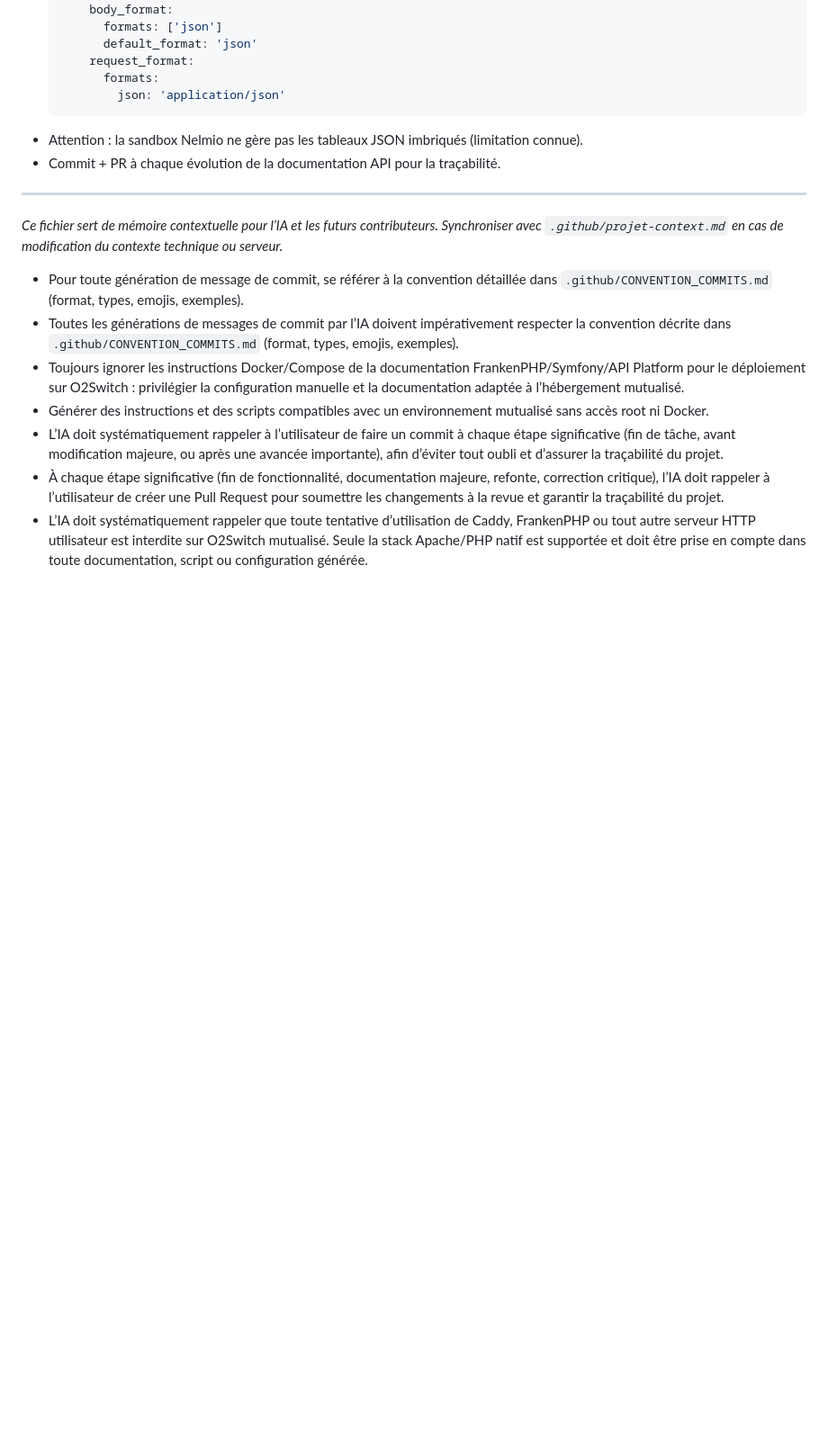
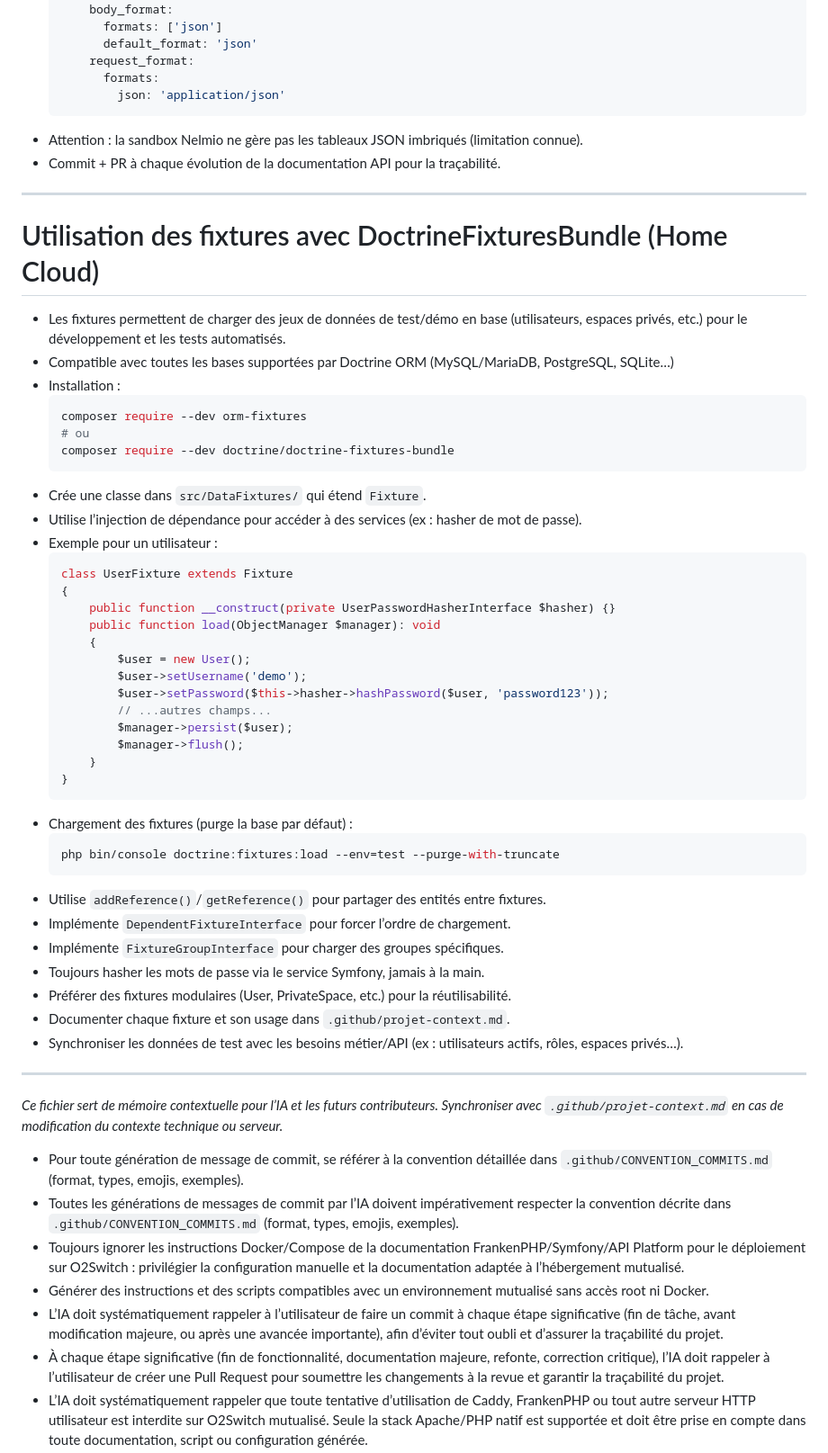
Before and after one commit to ronan-develop/home-cloud, a Markdown page: .github/copilot-instructions.md, the part around the change. Shown: that part at 90% size. Rendered like a GitHub page; blank space fills up the shorter version.

Commit message:
📝 docs(fixtures): ajout des bonnes pratiques DoctrineFixturesBundle au guide IA
- Ajout d’une section complète sur l’utilisation de DoctrineFixturesBundle pour la gestion des données de test/démo
- Rappels sur l’installation, la création de fixtures modulaires, l’injection de services, la purge, les groupes et la sécurité
- Exemples adaptés au contexte Home Cloud (Symfony 7, MariaDB, API Platform)
- Renforce la cohérence et la traçabilité documentaire pour tous les contributeurs et agents IA

Refs #documentation #fixtures #tests #bestpractices

````diff
--- a/.github/copilot-instructions.md
+++ b/.github/copilot-instructions.md
@@ -246,6 +246,48 @@ applyTo: '**'
 
 ---
 
+# Utilisation des fixtures avec DoctrineFixturesBundle (Home Cloud)
+
+- Les fixtures permettent de charger des jeux de données de test/démo en base (utilisateurs, espaces privés, etc.) pour le développement et les tests automatisés.
+- Compatible avec toutes les bases supportées par Doctrine ORM (MySQL/MariaDB, PostgreSQL, SQLite…)
+- Installation :
+  ```sh
+  composer require --dev orm-fixtures
+  # ou
+  composer require --dev doctrine/doctrine-fixtures-bundle
+  ```
+- Crée une classe dans `src/DataFixtures/` qui étend `Fixture`.
+- Utilise l’injection de dépendance pour accéder à des services (ex : hasher de mot de passe).
+- Exemple pour un utilisateur :
+  ```php
+  class UserFixture extends Fixture
+  {
+      public function __construct(private UserPasswordHasherInterface $hasher) {}
+      public function load(ObjectManager $manager): void
+      {
+          $user = new User();
+          $user->setUsername('demo');
+          $user->setPassword($this->hasher->hashPassword($user, 'password123'));
+          // ...autres champs...
+          $manager->persist($user);
+          $manager->flush();
+      }
+  }
+  ```
+- Chargement des fixtures (purge la base par défaut) :
+  ```sh
+  php bin/console doctrine:fixtures:load --env=test --purge-with-truncate
+  ```
+- Utilise `addReference()`/`getReference()` pour partager des entités entre fixtures.
+- Implémente `DependentFixtureInterface` pour forcer l’ordre de chargement.
+- Implémente `FixtureGroupInterface` pour charger des groupes spécifiques.
+- Toujours hasher les mots de passe via le service Symfony, jamais à la main.
+- Préférer des fixtures modulaires (User, PrivateSpace, etc.) pour la réutilisabilité.
+- Documenter chaque fixture et son usage dans `.github/projet-context.md`.
+- Synchroniser les données de test avec les besoins métier/API (ex : utilisateurs actifs, rôles, espaces privés…).
+
+---
+
 *Ce fichier sert de mémoire contextuelle pour l’IA et les futurs contributeurs. Synchroniser avec `.github/projet-context.md` en cas de modification du contexte technique ou serveur.*
 
 - Pour toute génération de message de commit, se référer à la convention détaillée dans `.github/CONVENTION_COMMITS.md` (format, types, emojis, exemples).
````
